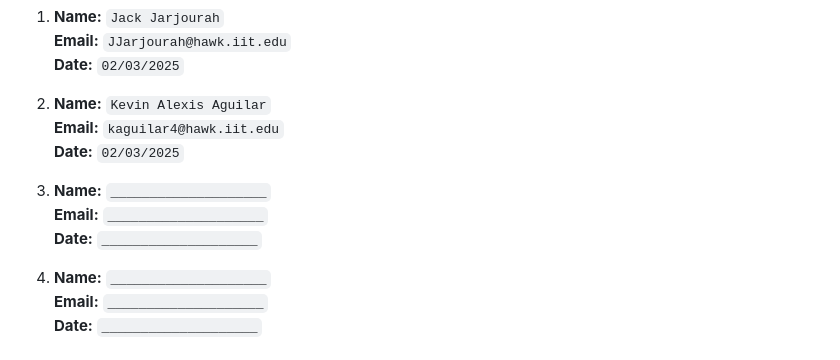
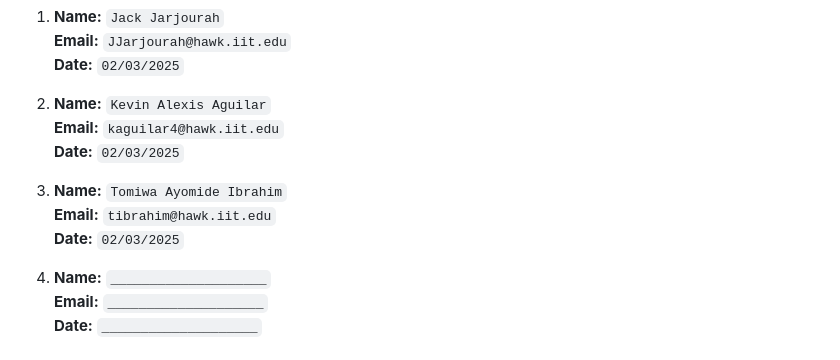
Before and after one commit to Tayomide/tapin, a Markdown page: Compact.md, the part around the change. Rendered like a GitHub page.

Commit message:
Consent to compact form

```diff
--- a/Compact.md
+++ b/Compact.md
@@ -79,9 +79,9 @@ By signing below, we agree to uphold this Team Charter:
    **Email:** `kaguilar4@hawk.iit.edu`
    **Date:** `02/03/2025`
 
-3. **Name:** `____________________`
-   **Email:** `____________________`
-   **Date:** `____________________`
+3. **Name:** `Tomiwa Ayomide Ibrahim`
+   **Email:** `tibrahim@hawk.iit.edu`
+   **Date:** `02/03/2025`
 
 4. **Name:** `____________________`
    **Email:** `____________________`
```
